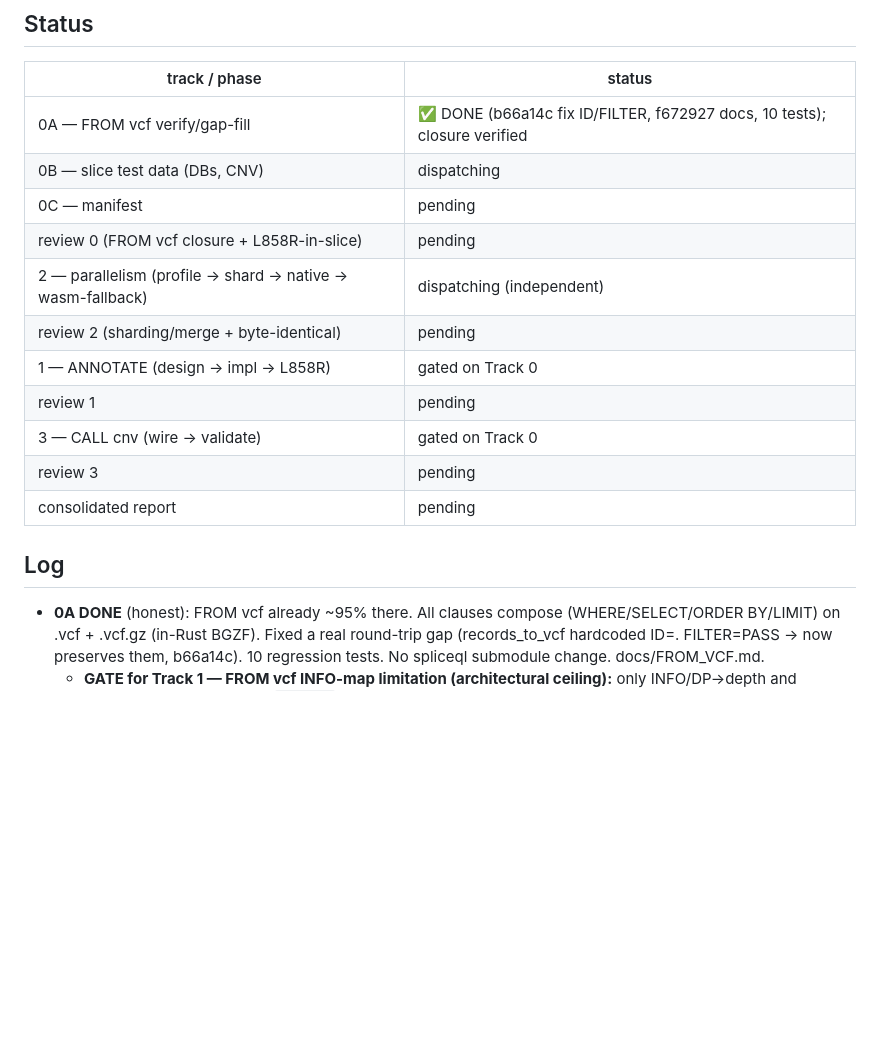
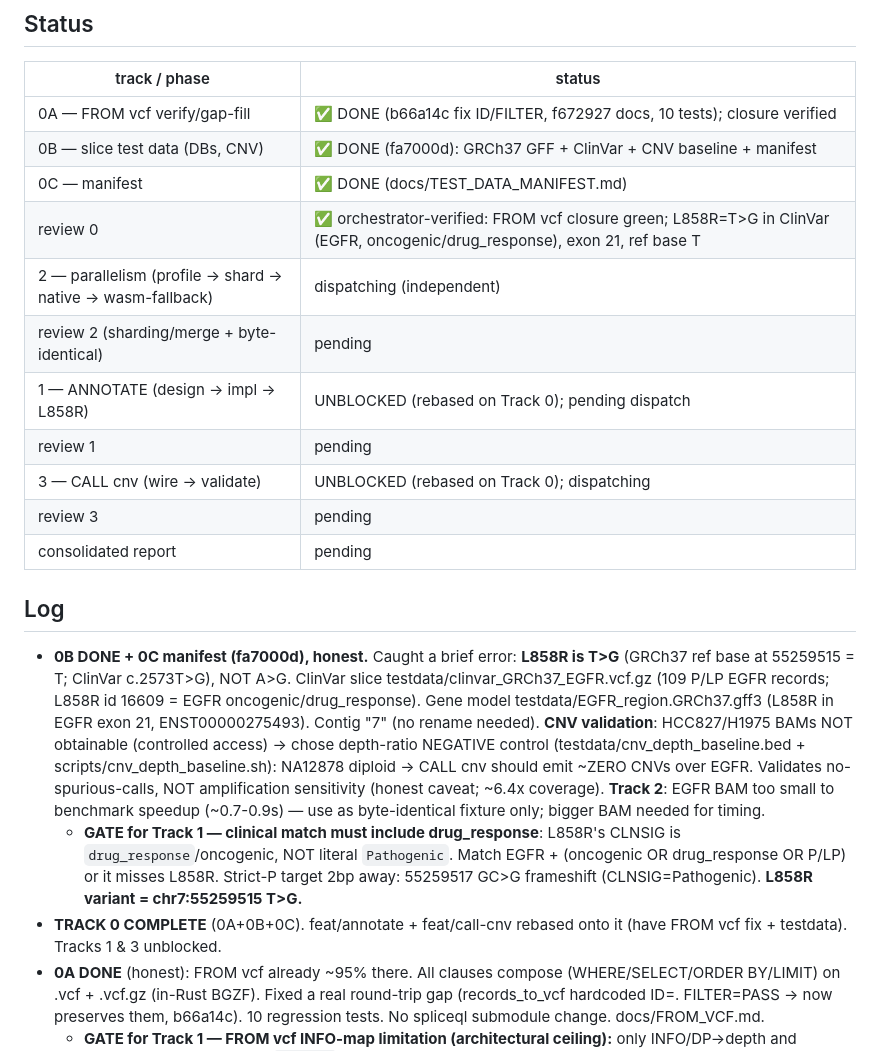
Before and after one commit to Pogo-Bash/codonsplice, a Markdown page: COORDINATION_LOG.md, the part around the change. Drawn GitHub-style; blank space fills up the shorter version.

Commit message:
log: Track 0 COMPLETE (FROM vcf + GRCh37 data + CNV baseline + manifest); Tracks 1 & 3 unblocked

```diff
--- a/COORDINATION_LOG.md
+++ b/COORDINATION_LOG.md
@@ -35,18 +35,21 @@ TRACK 2 (feat/parallelism) ─ independent, runs from the start
 | track / phase | status |
 |---|---|
 | 0A — FROM vcf verify/gap-fill | ✅ DONE (b66a14c fix ID/FILTER, f672927 docs, 10 tests); closure verified |
-| 0B — slice test data (DBs, CNV) | dispatching |
-| 0C — manifest | pending |
-| review 0 (FROM vcf closure + L858R-in-slice) | pending |
+| 0B — slice test data (DBs, CNV) | ✅ DONE (fa7000d): GRCh37 GFF + ClinVar + CNV baseline + manifest |
+| 0C — manifest | ✅ DONE (docs/TEST_DATA_MANIFEST.md) |
+| review 0 | ✅ orchestrator-verified: FROM vcf closure green; L858R=T>G in ClinVar (EGFR, oncogenic/drug_response), exon 21, ref base T |
 | 2 — parallelism (profile → shard → native → wasm-fallback) | dispatching (independent) |
 | review 2 (sharding/merge + byte-identical) | pending |
-| 1 — ANNOTATE (design → impl → L858R) | gated on Track 0 |
+| 1 — ANNOTATE (design → impl → L858R) | UNBLOCKED (rebased on Track 0); pending dispatch |
 | review 1 | pending |
-| 3 — CALL cnv (wire → validate) | gated on Track 0 |
+| 3 — CALL cnv (wire → validate) | UNBLOCKED (rebased on Track 0); dispatching |
 | review 3 | pending |
 | consolidated report | pending |
 
 ## Log
+- **0B DONE + 0C manifest (fa7000d), honest.** Caught a brief error: **L858R is T>G** (GRCh37 ref base at 55259515 = T; ClinVar c.2573T>G), NOT A>G. ClinVar slice testdata/clinvar_GRCh37_EGFR.vcf.gz (109 P/LP EGFR records; L858R id 16609 = EGFR oncogenic/drug_response). Gene model testdata/EGFR_region.GRCh37.gff3 (L858R in EGFR exon 21, ENST00000275493). Contig "7" (no rename needed). **CNV validation**: HCC827/H1975 BAMs NOT obtainable (controlled access) → chose depth-ratio NEGATIVE control (testdata/cnv_depth_baseline.bed + scripts/cnv_depth_baseline.sh): NA12878 diploid → CALL cnv should emit ~ZERO CNVs over EGFR. Validates no-spurious-calls, NOT amplification sensitivity (honest caveat; ~6.4x coverage). **Track 2**: EGFR BAM too small to benchmark speedup (~0.7-0.9s) — use as byte-identical fixture only; bigger BAM needed for timing.
+  - **GATE for Track 1 — clinical match must include drug_response**: L858R's CLNSIG is `drug_response`/oncogenic, NOT literal `Pathogenic`. Match EGFR + (oncogenic OR drug_response OR P/LP) or it misses L858R. Strict-P target 2bp away: 55259517 GC>G frameshift (CLNSIG=Pathogenic). **L858R variant = chr7:55259515 T>G.**
+- **TRACK 0 COMPLETE** (0A+0B+0C). feat/annotate + feat/call-cnv rebased onto it (have FROM vcf fix + testdata). Tracks 1 & 3 unblocked.
 - **0A DONE** (honest): FROM vcf already ~95% there. All clauses compose (WHERE/SELECT/ORDER BY/LIMIT) on .vcf + .vcf.gz (in-Rust BGZF). Fixed a real round-trip gap (records_to_vcf hardcoded ID=. FILTER=PASS → now preserves them, b66a14c). 10 regression tests. No spliceql submodule change. docs/FROM_VCF.md.
   - **GATE for Track 1 — FROM vcf INFO-map limitation (architectural ceiling):** only INFO/DP→depth and INFO/AF→af are readable; `Variant` has NO generic INFO map, so pre-existing INFO annotations read as null. Track 1 MUST design ANNOTATE around this: annotations flow as SpliceQL *projected columns* (land in INFO via SELECT…INTO vcf), OR extend `Variant` with a generic INFO map (a larger cnvlens-core change — flag, don't silently assume).
   - **GATE for Track 1 — L858R is SOMATIC, not in NA12878/GIAB** (germline normal). The L858R verification target = annotate a variant at chr7:55259515 A>G **against sliced ClinVar** (which carries L858R as pathogenic) + the gene model (EGFR exon 21), NOT a sample variant. Track 0B's ClinVar slice MUST include 55259515. Coordinates are **GRCh37** (sample BAM + chr7.fa are GRCh37; L858R = chr7:55259515 on GRCh37, 55191822 on GRCh38) — slice GRCh37 data.
```
